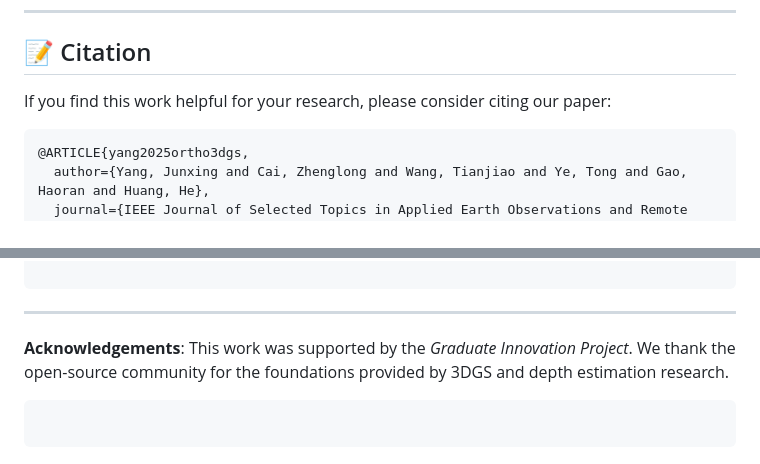
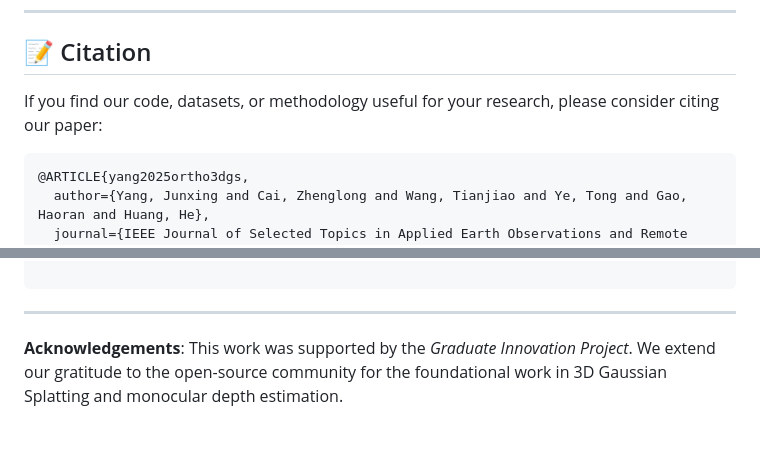
Before and after one commit to alexzhenglong/Ortho-3DGS, a Markdown page: README.md, 2 parts joined by grey strips. Drawn GitHub-style.

````diff
--- a/README.md
+++ b/README.md
@@ -147,7 +139,7 @@ python render_dom.py -m <path_to_model> -s <path_to_data> --mode virtual
 
 ## 📝 Citation
 
-If you find this work helpful for your research, please consider citing our paper:
+If you find our code, datasets, or methodology useful for your research, please consider citing our paper:
 
 ```bibtex
 @ARTICLE{yang2025ortho3dgs,
@@ -164,8 +156,4 @@ If you find this work helpful for your research, please consider citing our pape
 
 ---
 
-**Acknowledgements**: This work was supported by the *Graduate Innovation Project*. We thank the open-source community for the foundations provided by 3DGS and depth estimation research.
-
-```
-
-```
+**Acknowledgements**: This work was supported by the *Graduate Innovation Project*. We extend our gratitude to the open-source community for the foundational work in 3D Gaussian Splatting and monocular depth estimation.
````
Also changed, not shown: other parts of README.md (+51 -59 lines).
